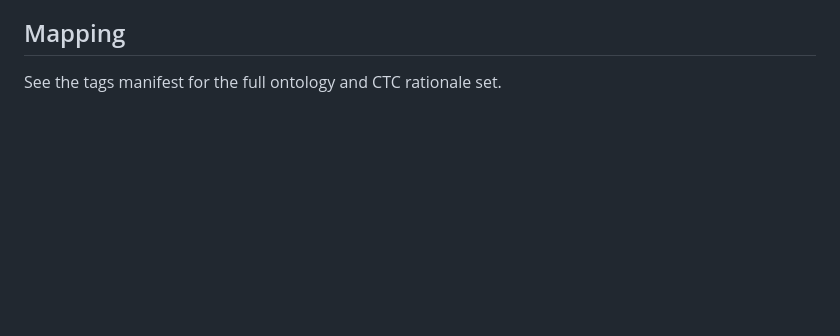
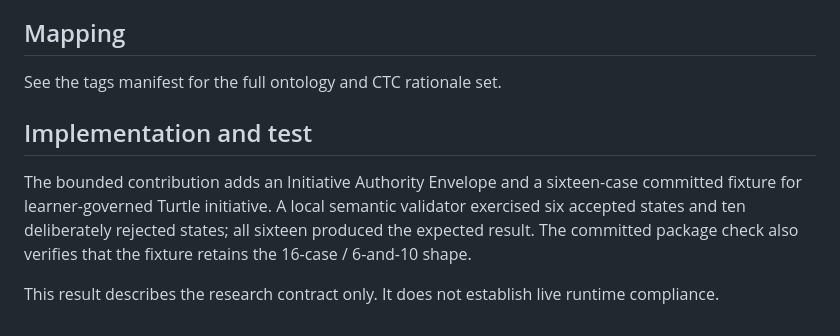
Before and after one commit to turtleblockai/platform, a Markdown page: research/daily-build/2026-09-26.md, the part around the change. Drawn GitHub-style; blank space fills up the shorter version.

Commit message:
research: add Sep 26 implementation result

```diff
--- a/research/daily-build/2026-09-26.md
+++ b/research/daily-build/2026-09-26.md
@@ -51,3 +51,10 @@ Selected: a small authority contract representing human quieting, reduced initia
 ## Mapping
 
 See the tags manifest for the full ontology and CTC rationale set.
+
+
+## Implementation and test
+
+The bounded contribution adds an Initiative Authority Envelope and a sixteen-case committed fixture for learner-governed Turtle initiative. A local semantic validator exercised six accepted states and ten deliberately rejected states; all sixteen produced the expected result. The committed package check also verifies that the fixture retains the 16-case / 6-and-10 shape.
+
+This result describes the research contract only. It does not establish live runtime compliance.
```
